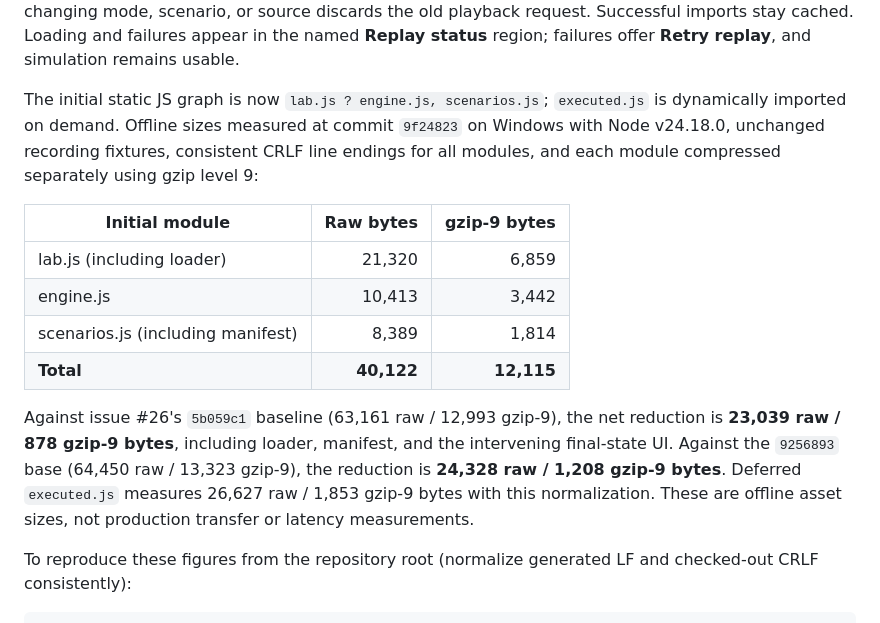
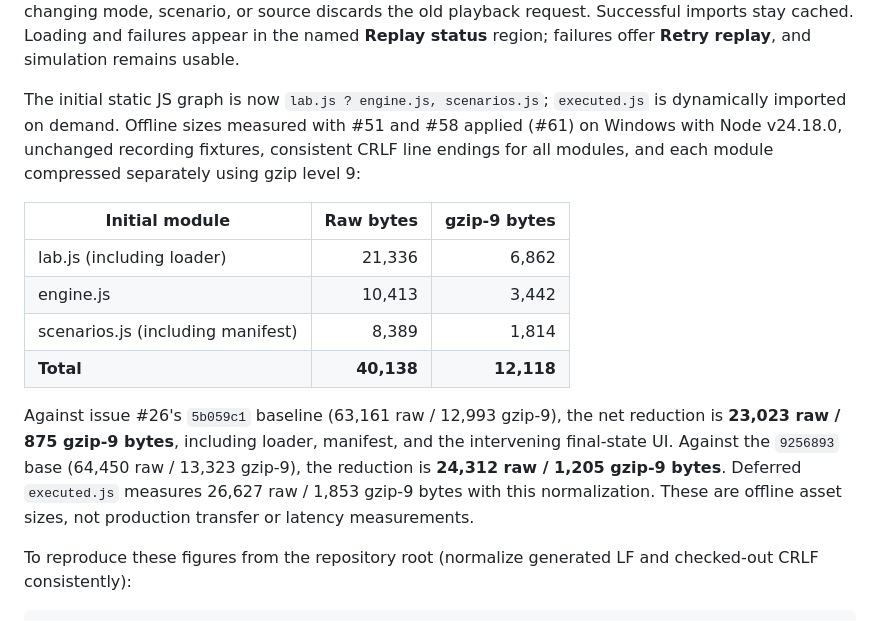
Before and after one commit to dflippojr/integration-failure-lab, a Markdown page: README.md, the part around the change. Rendered like a GitHub page.

Commit message:
Update README bundle sizes for #51 and #58 (landed by #61)

```diff
--- a/README.md
+++ b/README.md
@@ -30,16 +30,16 @@ The website vendors the bundle into `public/lab/` (`node scripts/build.mjs site`
 
 Guided mode loads `executed.js` only when **Replay real run** is activated. Selecting Executed or restoring a saved `ifl-source=exec` preference does not fetch recordings. A small `RECORDING_IDS` manifest in generated `scenarios.js` comes from actual recording keys, so scenarios without recordings remain simulation-only. Pending loads share one import across mounts and disable repeated Run requests; changing mode, scenario, or source discards the old playback request. Successful imports stay cached. Loading and failures appear in the named **Replay status** region; failures offer **Retry replay**, and simulation remains usable.
 
-The initial static JS graph is now `lab.js ? engine.js, scenarios.js`; `executed.js` is dynamically imported on demand. Offline sizes measured at commit `9f24823` on Windows with Node v24.18.0, unchanged recording fixtures, consistent CRLF line endings for all modules, and each module compressed separately using gzip level 9:
+The initial static JS graph is now `lab.js ? engine.js, scenarios.js`; `executed.js` is dynamically imported on demand. Offline sizes measured with #51 and #58 applied (#61) on Windows with Node v24.18.0, unchanged recording fixtures, consistent CRLF line endings for all modules, and each module compressed separately using gzip level 9:
 
 | Initial module | Raw bytes | gzip-9 bytes |
 | --- | ---: | ---: |
-| lab.js (including loader) | 21,320 | 6,859 |
+| lab.js (including loader) | 21,336 | 6,862 |
 | engine.js | 10,413 | 3,442 |
 | scenarios.js (including manifest) | 8,389 | 1,814 |
-| **Total** | **40,122** | **12,115** |
+| **Total** | **40,138** | **12,118** |
 
-Against issue #26's `5b059c1` baseline (63,161 raw / 12,993 gzip-9), the net reduction is **23,039 raw / 878 gzip-9 bytes**, including loader, manifest, and the intervening final-state UI. Against the `9256893` base (64,450 raw / 13,323 gzip-9), the reduction is **24,328 raw / 1,208 gzip-9 bytes**. Deferred `executed.js` measures 26,627 raw / 1,853 gzip-9 bytes with this normalization. These are offline asset sizes, not production transfer or latency measurements.
+Against issue #26's `5b059c1` baseline (63,161 raw / 12,993 gzip-9), the net reduction is **23,023 raw / 875 gzip-9 bytes**, including loader, manifest, and the intervening final-state UI. Against the `9256893` base (64,450 raw / 13,323 gzip-9), the reduction is **24,312 raw / 1,205 gzip-9 bytes**. Deferred `executed.js` measures 26,627 raw / 1,853 gzip-9 bytes with this normalization. These are offline asset sizes, not production transfer or latency measurements.
 
 To reproduce these figures from the repository root (normalize generated LF and checked-out CRLF consistently):
 
```
